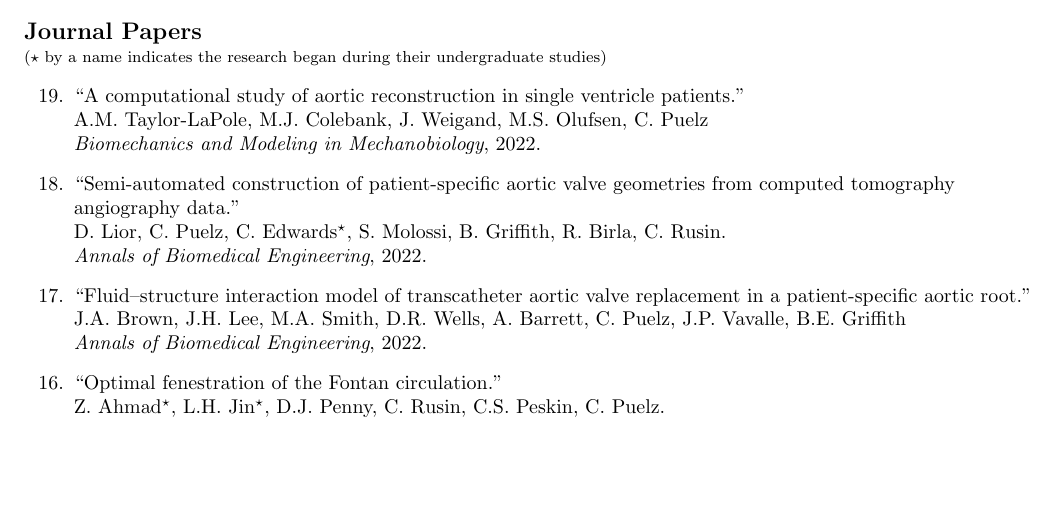
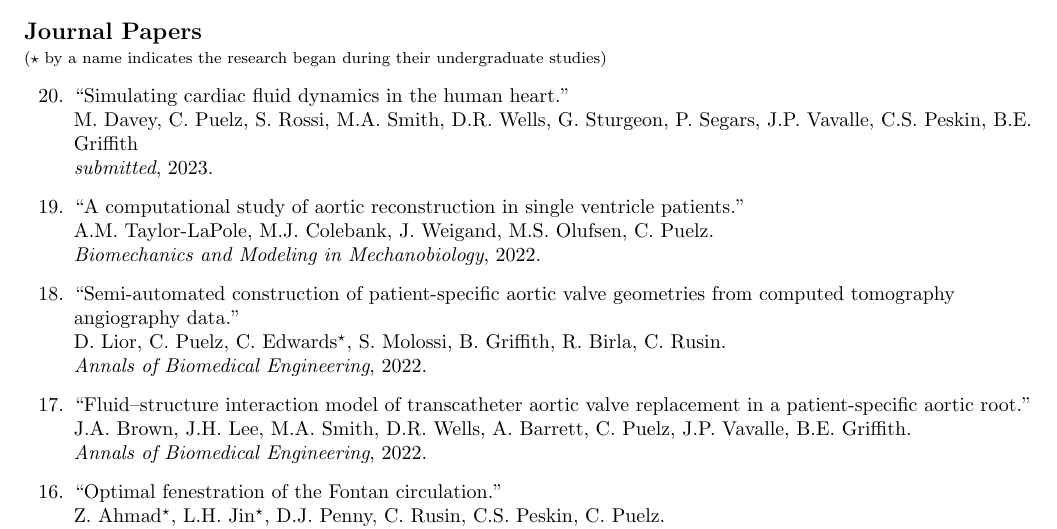
Before and after one commit to cpuelz/cpuelz.github.io, a LaTeX document (cpuelzcv2.tex): part of page 2 of 10, cut so that both start at the same text, the shorter picture padded with empty space. Compiled offline with pdfLaTeX.

Commit message:
update papers

```diff
--- a/cpuelzcv2.tex
+++ b/cpuelzcv2.tex
@@ -190,14 +190,17 @@ Phi Beta Kappa and honors in mathematics
 {\bf \large Journal Papers}\\
 {\footnotesize($\star$ by a name indicates the research began during their undergraduate studies)}
 \begin{etaremune}
+\item ``Simulating cardiac fluid dynamics in the human heart.'' \\
+  M. Davey, C. Puelz, S. Rossi, M.A. Smith, D.R. Wells, G. Sturgeon, P. Segars, J.P. Vavalle, C.S. Peskin, B.E. Griffith  \\
+{\em submitted}, 2023.
 \item ``A computational study of aortic reconstruction in single ventricle patients.'' \\
-A.M. Taylor-LaPole, M.J. Colebank, J. Weigand, M.S. Olufsen, C. Puelz \\
+A.M. Taylor-LaPole, M.J. Colebank, J. Weigand, M.S. Olufsen, C. Puelz. \\
 {\em Biomechanics and Modeling in Mechanobiology}, 2022.
 \item ``Semi-automated construction of patient-specific aortic valve geometries from computed tomography\\ angiography data.'' \\
 D. Lior, C. Puelz, C. Edwards$^\star$, S. Molossi, B. Griffith, R. Birla, C. Rusin. \\
 {\em Annals of Biomedical Engineering}, 2022.
 \item ``Fluid–structure interaction model of transcatheter aortic valve replacement in a patient-specific aortic root.'' \\
-J.A. Brown, J.H. Lee, M.A. Smith, D.R. Wells, A. Barrett, C. Puelz, J.P. Vavalle, B.E. Griffith \\
+J.A. Brown, J.H. Lee, M.A. Smith, D.R. Wells, A. Barrett, C. Puelz, J.P. Vavalle, B.E. Griffith. \\
 {\em Annals of Biomedical Engineering}, 2022.
 \item ``Optimal fenestration of the Fontan circulation.'' \\
 Z. Ahmad$^\star$, L.H. Jin$^\star$, D.J. Penny, C. Rusin, C.S. Peskin, C. Puelz. \\
```
Also changed, not shown: index.md (+3 -0 lines), cpuelzcv2.pdf.
